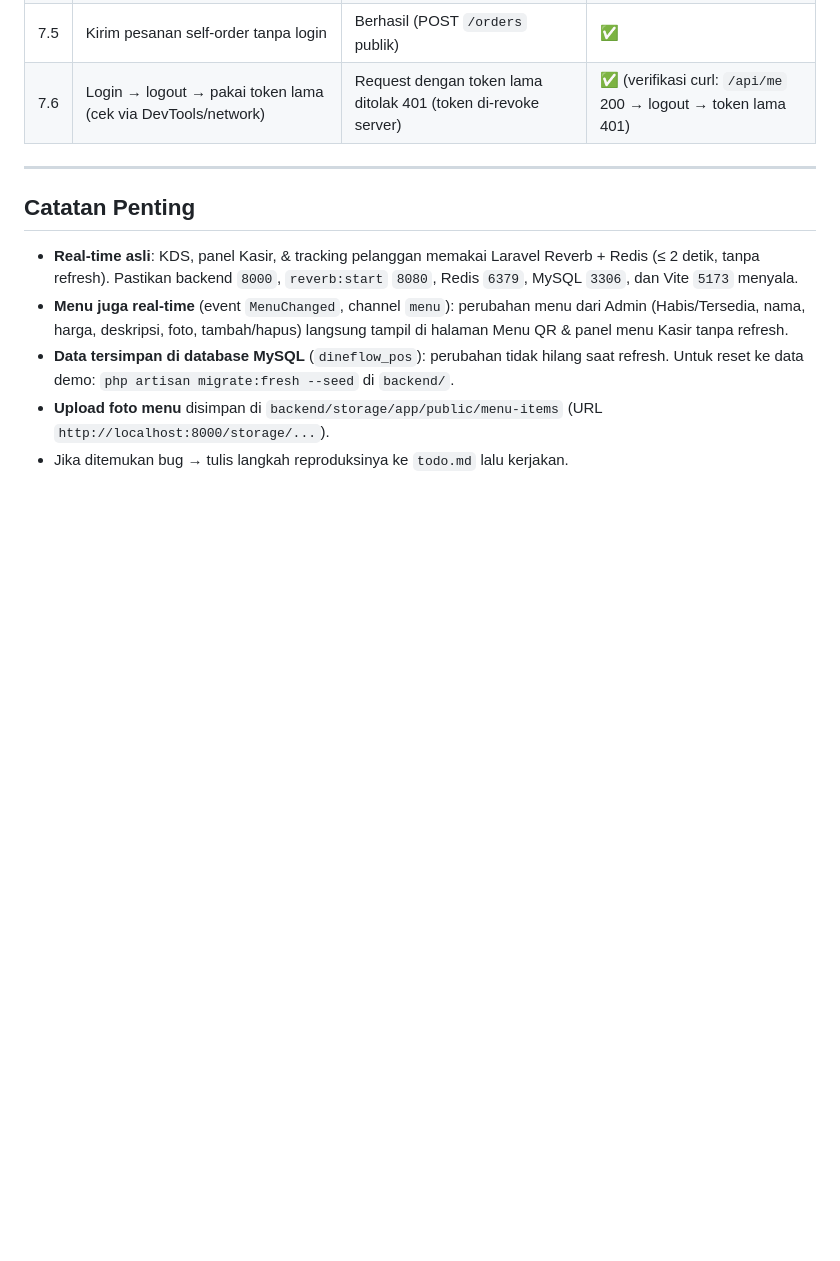
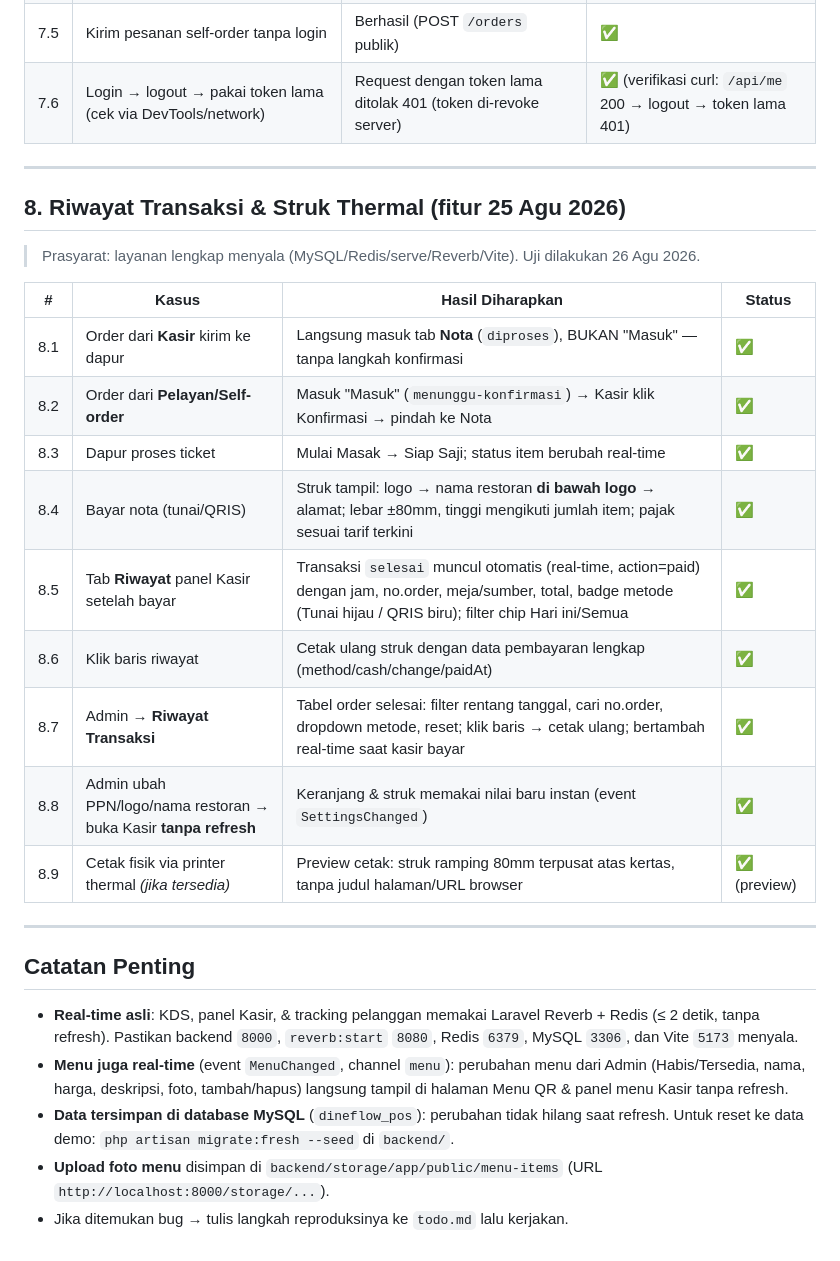
Before and after one commit to fadhilfaith48/dineflow-pos, a Markdown page: docs/uji manual.md, the part around the change. GitHub-like rendering; blank space fills up the shorter version.

Commit message:
docs: uji manual riwayat transaksi lolos penuh + centang langkah 5 rencana perbaikan

```diff
--- a/docs/uji manual.md
+++ b/docs/uji manual.md
@@ -113,6 +113,24 @@ Skenario uji manual untuk memastikan semua alur sesuai PRD. **Jalankan berurutan
 
 ---
 
+## 8. Riwayat Transaksi & Struk Thermal (fitur 25 Agu 2026)
+
+> Prasyarat: layanan lengkap menyala (MySQL/Redis/serve/Reverb/Vite). Uji dilakukan 26 Agu 2026.
+
+| # | Kasus | Hasil Diharapkan | Status |
+|---|---|---|---|
+| 8.1 | Order dari **Kasir** kirim ke dapur | Langsung masuk tab **Nota** (`diproses`), BUKAN "Masuk" — tanpa langkah konfirmasi | ✅ |
+| 8.2 | Order dari **Pelayan/Self-order** | Masuk "Masuk" (`menunggu-konfirmasi`) → Kasir klik Konfirmasi → pindah ke Nota | ✅ |
+| 8.3 | Dapur proses ticket | Mulai Masak → Siap Saji; status item berubah real-time | ✅ |
+| 8.4 | Bayar nota (tunai/QRIS) | Struk tampil: logo → nama restoran **di bawah logo** → alamat; lebar ±80mm, tinggi mengikuti jumlah item; pajak sesuai tarif terkini | ✅ |
+| 8.5 | Tab **Riwayat** panel Kasir setelah bayar | Transaksi `selesai` muncul otomatis (real-time, action=paid) dengan jam, no.order, meja/sumber, total, badge metode (Tunai hijau / QRIS biru); filter chip Hari ini/Semua | ✅ |
+| 8.6 | Klik baris riwayat | Cetak ulang struk dengan data pembayaran lengkap (method/cash/change/paidAt) | ✅ |
+| 8.7 | Admin → **Riwayat Transaksi** | Tabel order selesai: filter rentang tanggal, cari no.order, dropdown metode, reset; klik baris → cetak ulang; bertambah real-time saat kasir bayar | ✅ |
+| 8.8 | Admin ubah PPN/logo/nama restoran → buka Kasir **tanpa refresh** | Keranjang & struk memakai nilai baru instan (event `SettingsChanged`) | ✅ |
+| 8.9 | Cetak fisik via printer thermal *(jika tersedia)* | Preview cetak: struk ramping 80mm terpusat atas kertas, tanpa judul halaman/URL browser | ✅ (preview) |
+
+---
+
 ## Catatan Penting
 
 - **Real-time asli**: KDS, panel Kasir, & tracking pelanggan memakai Laravel Reverb + Redis (≤ 2 detik, tanpa refresh). Pastikan backend `8000`, `reverb:start` `8080`, Redis `6379`, MySQL `3306`, dan Vite `5173` menyala.
```
Also changed, not shown: docs/rencana-perbaikan.md (+1 -1 lines).
